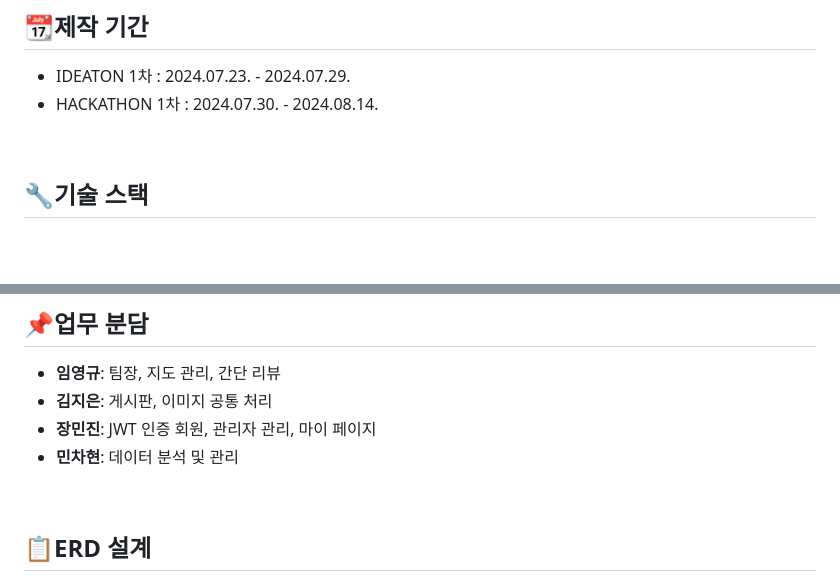
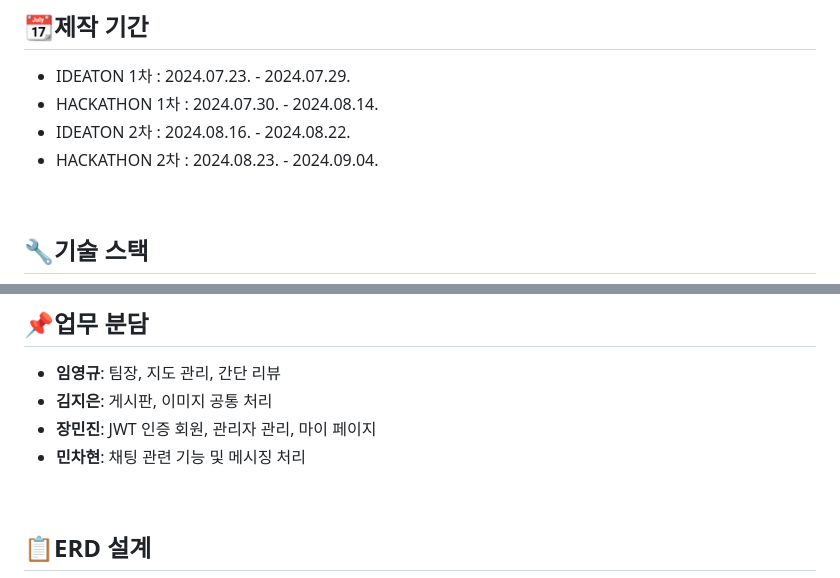
Before and after one commit to mhje11/BeanContainer, a Markdown page: README.md, 2 parts joined by grey strips. Drawn GitHub-style; blank space fills up the shorter version.

Commit message:
Docs: update README.md

```diff
--- a/README.md
+++ b/README.md
@@ -11,6 +11,8 @@
 ## :calendar:제작 기간
 * IDEATON 1차 : 2024.07.23. - 2024.07.29.
 * HACKATHON 1차 : 2024.07.30. - 2024.08.14.
+* IDEATON 2차 : 2024.08.16. - 2024.08.22.
+* HACKATHON 2차 : 2024.08.23. - 2024.09.04.
 
 <br>
 
@@ -33,7 +35,7 @@
 * **임영규**: 팀장, 지도 관리, 간단 리뷰
 * **김지은**: 게시판, 이미지 공통 처리
 * **장민진**: JWT 인증 회원, 관리자 관리, 마이 페이지
-* **민차현**: 데이터 분석 및 관리
+* **민차현**: 채팅 관련 기능 및 메시징 처리
 
 <br>
 
```
